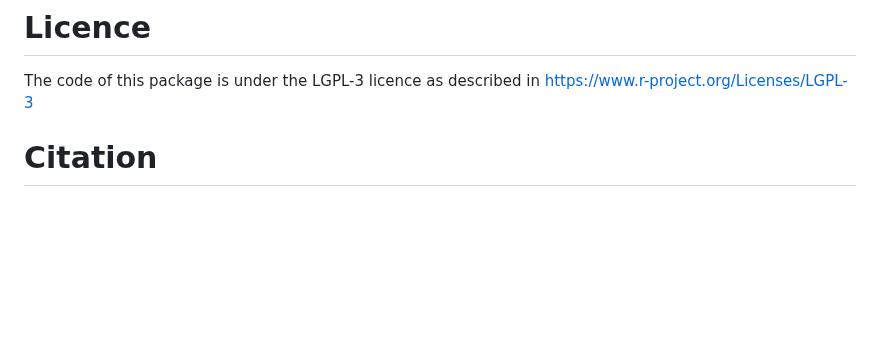
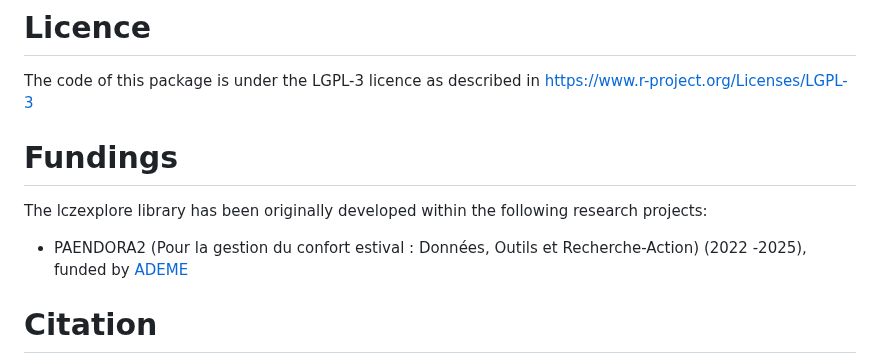
Before and after one commit to orbisgis/lczexplore, a Markdown page: README.md, the part around the change. Drawn GitHub-style; blank space fills up the shorter version.

```diff
--- a/README.md
+++ b/README.md
@@ -16,6 +16,12 @@ This is the 0.0.1.0000 version of the package lczexplore.
 
 The code of this package is under the LGPL-3 licence as described in
 https://www.r-project.org/Licenses/LGPL-3
+
+
+# Fundings
+
+The lczexplore library has been originally developed within the following research projects:
+* PAENDORA2 (Pour la gestion du confort estival : Données, Outils et Recherche-Action) (2022 -2025), funded by [ADEME](https://www.ademe.fr/)
 
 # Citation
 If you are kind enough to cite this package, please check in the /inst directory for the CITATION file (in cff style without the extension)
```
